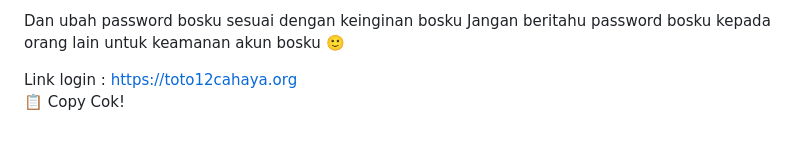
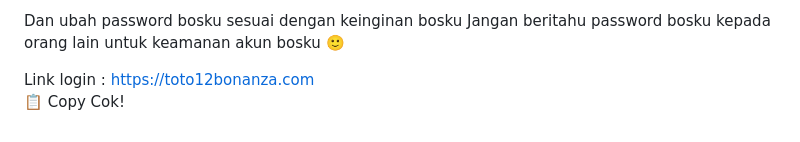
Before and after one commit to les-tech7/reset, a Markdown page: README.md, the part around the change. Rendered like a GitHub page.

```diff
--- a/README.md
+++ b/README.md
@@ -171,7 +171,7 @@ password:
 Dan ubah password bosku sesuai dengan keinginan bosku
 Jangan beritahu password bosku kepada orang lain untuk keamanan akun bosku 🙂
 
-Link login : https://toto12cahaya.org
+Link login : https://toto12bonanza.com
     </textarea><br />
     <button class="btn-neon copy-btn" onclick="copyAndChangePassword()">📋 Copy Cok!</button>
   </div>
@@ -264,7 +264,7 @@ password: ${password}
 Dan ubah password bosku sesuai dengan keinginan bosku
 Jangan beritahu password bosku kepada orang lain untuk keamanan akun bosku 🙂
 
-Link login :https://toto12cahaya.org/`;
+Link login :https://toto12bonanza.com/`;
 
       const copyText = document.getElementById("full-text");
       copyText.value = newText;
```
